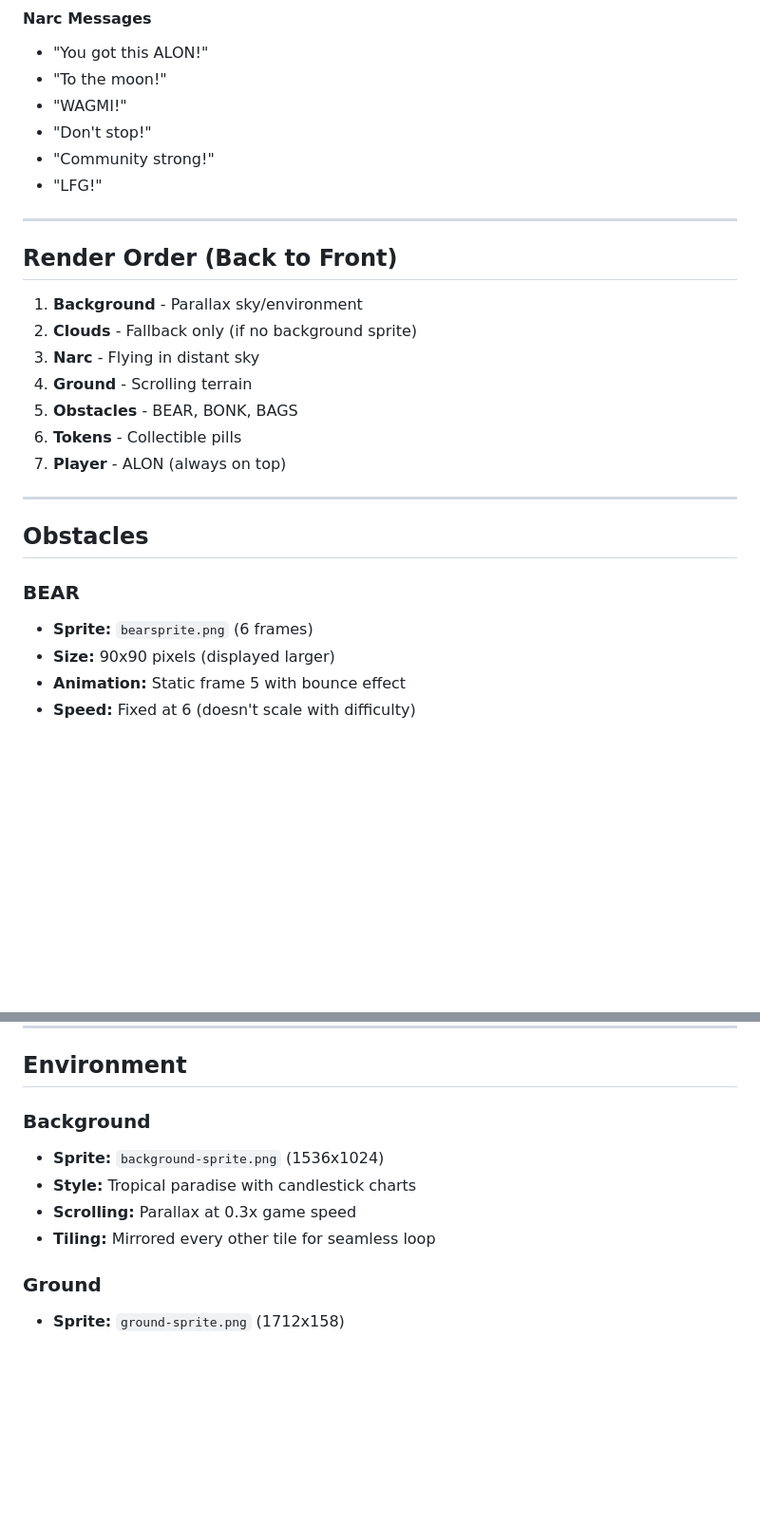
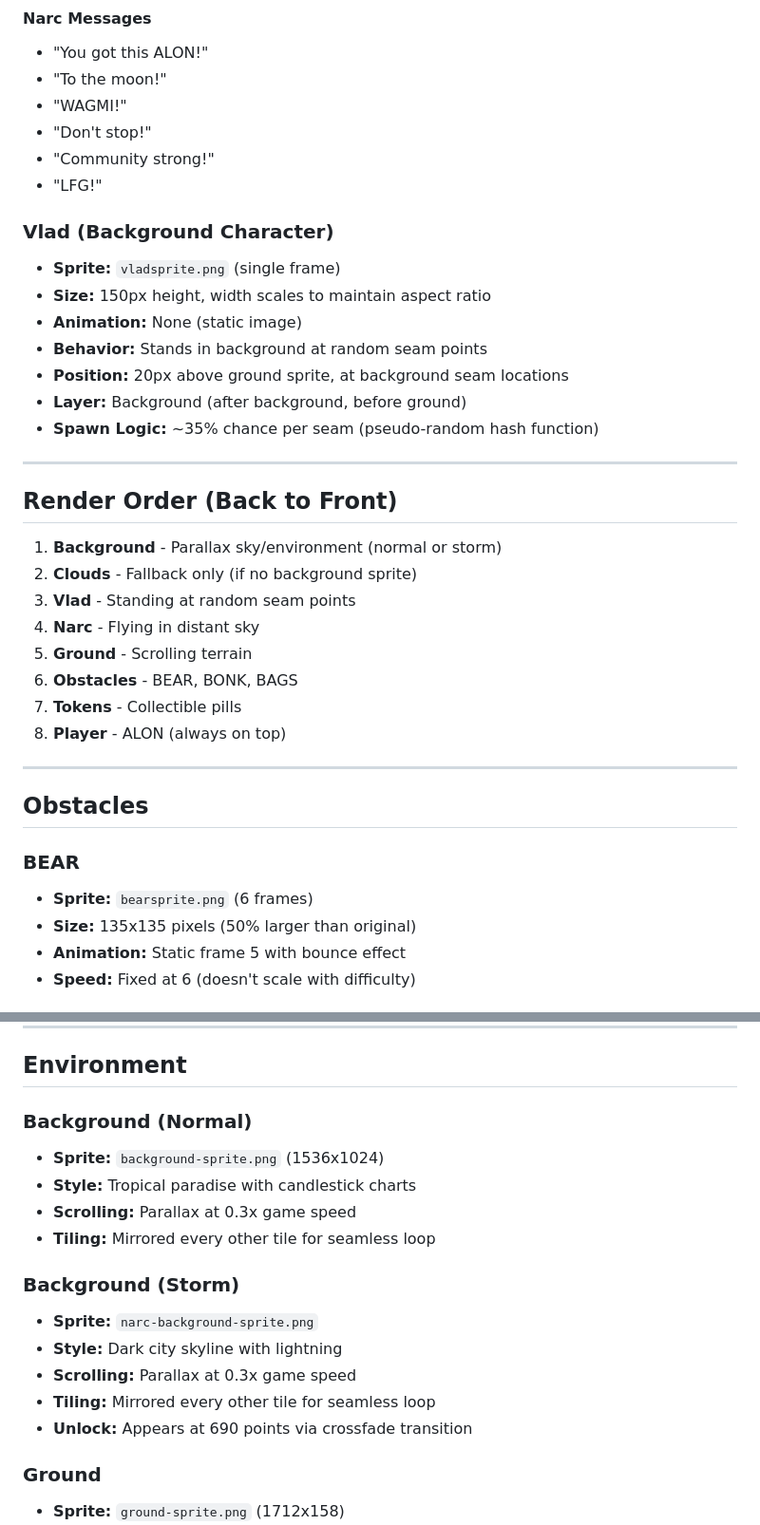
Before and after one commit to cchops89/alon-pumprun-game, a Markdown page: ALON-GAME-REFERENCE.md, 2 parts joined by grey strips. Shown at 95% size. GitHub-like rendering; blank space fills up the shorter version.

Commit message:
Update reference doc with storm background, Vlad, and bear size changes
- Added storm background transition section (690 points trigger)
- Added Vlad background character documentation
- Updated render order to include Vlad
- Updated bear size from 90px to 135px
- Added new sprite files to file structure
- Marked storm background and Vlad as implemented features

Co-Authored-By: Claude Opus 4.5 <noreply@anthropic.com>

```diff
--- a/ALON-GAME-REFERENCE.md
+++ b/ALON-GAME-REFERENCE.md
@@ -65,17 +73,27 @@ When ALON collides with an obstacle:
 - "Community strong!"
 - "LFG!"
 
+### Vlad (Background Character)
+- **Sprite:** `vladsprite.png` (single frame)
+- **Size:** 150px height, width scales to maintain aspect ratio
+- **Animation:** None (static image)
+- **Behavior:** Stands in background at random seam points
+- **Position:** 20px above ground sprite, at background seam locations
+- **Layer:** Background (after background, before ground)
+- **Spawn Logic:** ~35% chance per seam (pseudo-random hash function)
+
 ---
 
 ## Render Order (Back to Front)
 
-1. **Background** - Parallax sky/environment
+1. **Background** - Parallax sky/environment (normal or storm)
 2. **Clouds** - Fallback only (if no background sprite)
-3. **Narc** - Flying in distant sky
-4. **Ground** - Scrolling terrain
-5. **Obstacles** - BEAR, BONK, BAGS
-6. **Tokens** - Collectible pills
-7. **Player** - ALON (always on top)
+3. **Vlad** - Standing at random seam points
+4. **Narc** - Flying in distant sky
+5. **Ground** - Scrolling terrain
+6. **Obstacles** - BEAR, BONK, BAGS
+7. **Tokens** - Collectible pills
+8. **Player** - ALON (always on top)
 
 ---
 
@@ -83,7 +101,7 @@ When ALON collides with an obstacle:
 
 ### BEAR
 - **Sprite:** `bearsprite.png` (6 frames)
-- **Size:** 90x90 pixels (displayed larger)
+- **Size:** 135x135 pixels (50% larger than original)
 - **Animation:** Static frame 5 with bounce effect
 - **Speed:** Fixed at 6 (doesn't scale with difficulty)
 
@@ -118,11 +136,18 @@ When ALON collides with an obstacle:
 
 ## Environment
 
-### Background
+### Background (Normal)
 - **Sprite:** `background-sprite.png` (1536x1024)
 - **Style:** Tropical paradise with candlestick charts
 - **Scrolling:** Parallax at 0.3x game speed
 - **Tiling:** Mirrored every other tile for seamless loop
+
+### Background (Storm)
+- **Sprite:** `narc-background-sprite.png`
+- **Style:** Dark city skyline with lightning
+- **Scrolling:** Parallax at 0.3x game speed
+- **Tiling:** Mirrored every other tile for seamless loop
+- **Unlock:** Appears at 690 points via crossfade transition
 
 ### Ground
 - **Sprite:** `ground-sprite.png` (1712x158)
```
Also changed, not shown: other parts of ALON-GAME-REFERENCE.md (+25 -13 lines).
